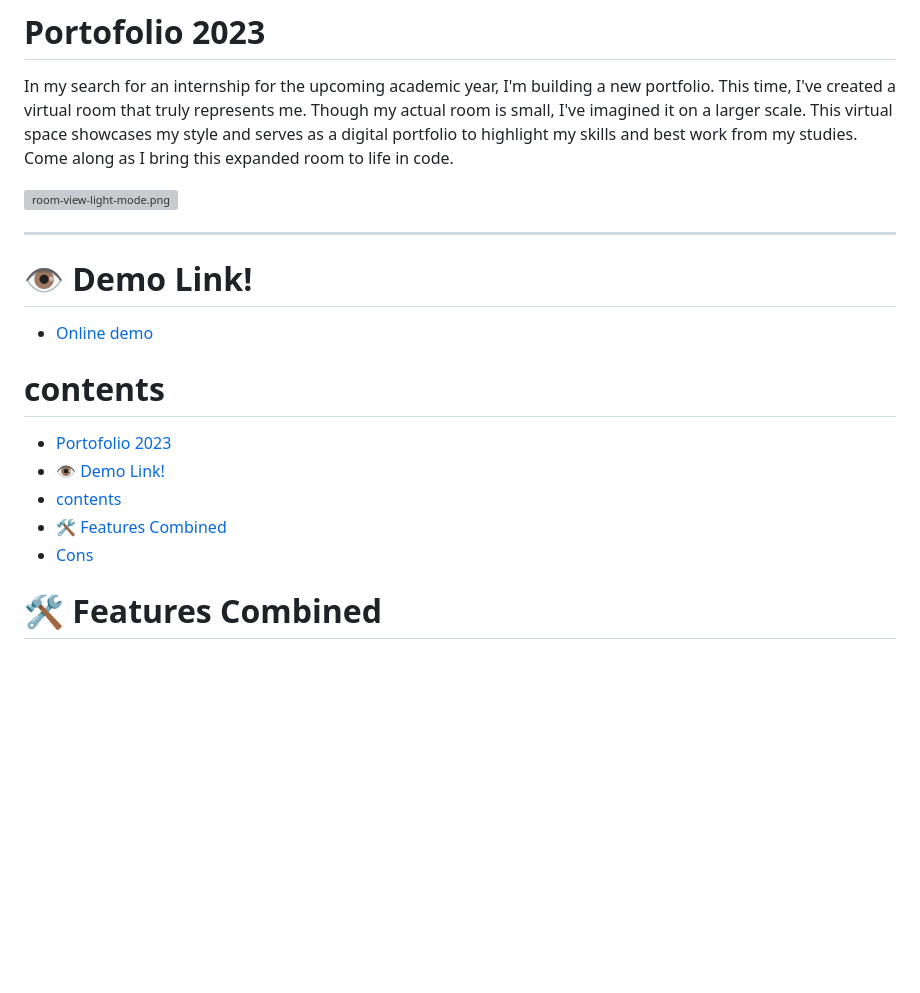
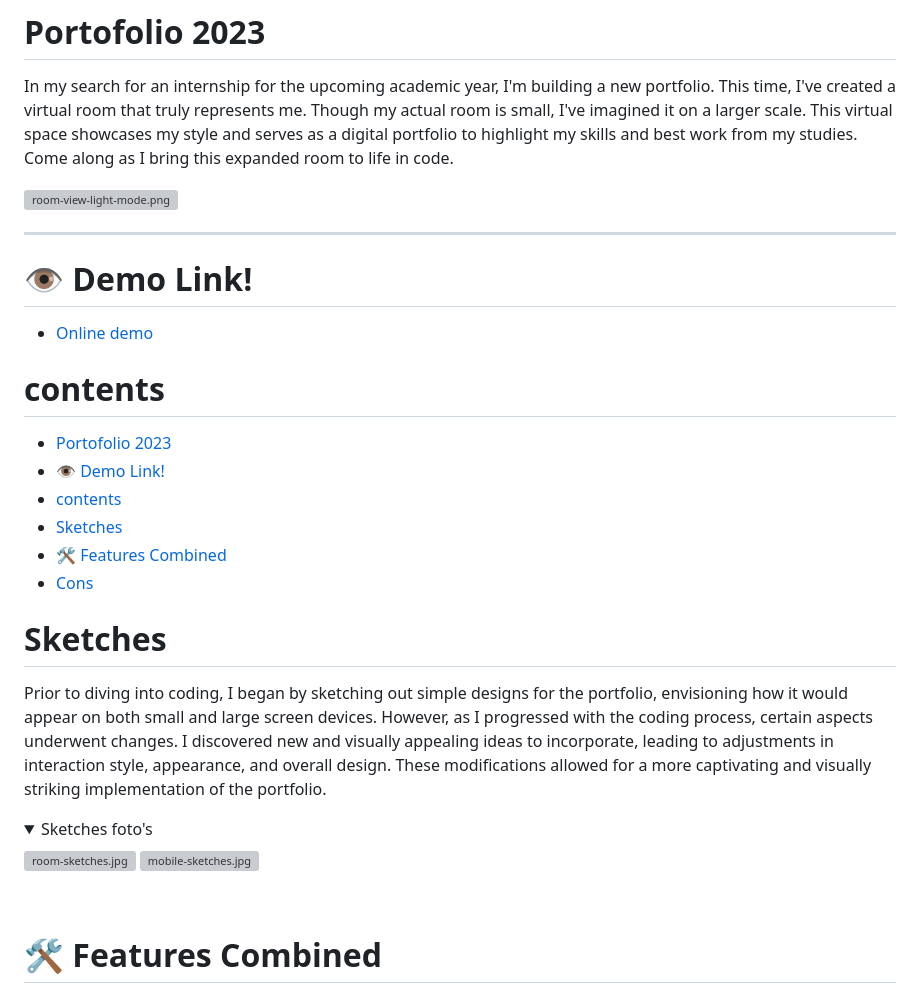
Before and after one commit to SundousKanaan/portfolio2023-2024, a Markdown page: readme.md, the part around the change printed below. Drawn GitHub-style; folded sections open; blank space fills up the shorter version; grey boxes are pictures that could not be loaded.

```diff
--- a/readme.md
+++ b/readme.md
@@ -13,9 +13,20 @@ In my search for an internship for the upcoming academic year, I'm building a ne
 - [Portofolio 2023](#portofolio-2023)
 - [👁️ Demo Link!](#️-demo-link)
 - [contents](#contents)
+- [Sketches](#sketches)
 - [🛠️ Features Combined](#️-features-combined)
 - [Cons](#cons)
 
+# Sketches
+
+Prior to diving into coding, I began by sketching out simple designs for the portfolio, envisioning how it would appear on both small and large screen devices. However, as I progressed with the coding process, certain aspects underwent changes. I discovered new and visually appealing ideas to incorporate, leading to adjustments in interaction style, appearance, and overall design. These modifications allowed for a more captivating and visually striking implementation of the portfolio.
+
+<details> <summary>Sketches foto's</summary>
+<img src="./readmeimages/room-sketches.jpg" alt="room-sketches.jpg" width="100%">
+<img src="./readmeimages/mobile-sketches.jpg" alt="mobile-sketches.jpg" width="50%">
+</details>
+
+<br>
 
 # 🛠️ Features Combined
 
```
Also changed, not shown: other parts of readme.md (+4 -4 lines).
